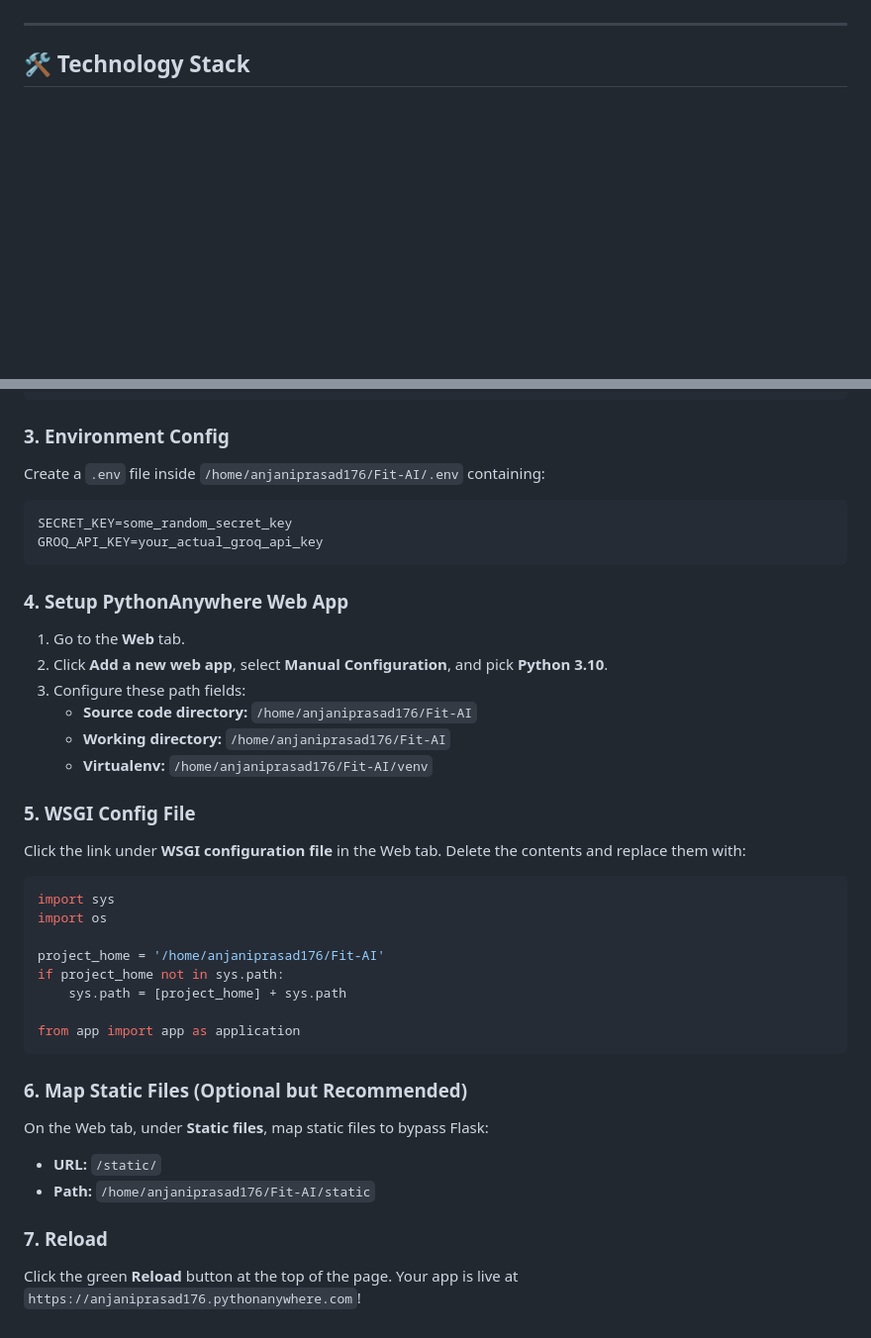
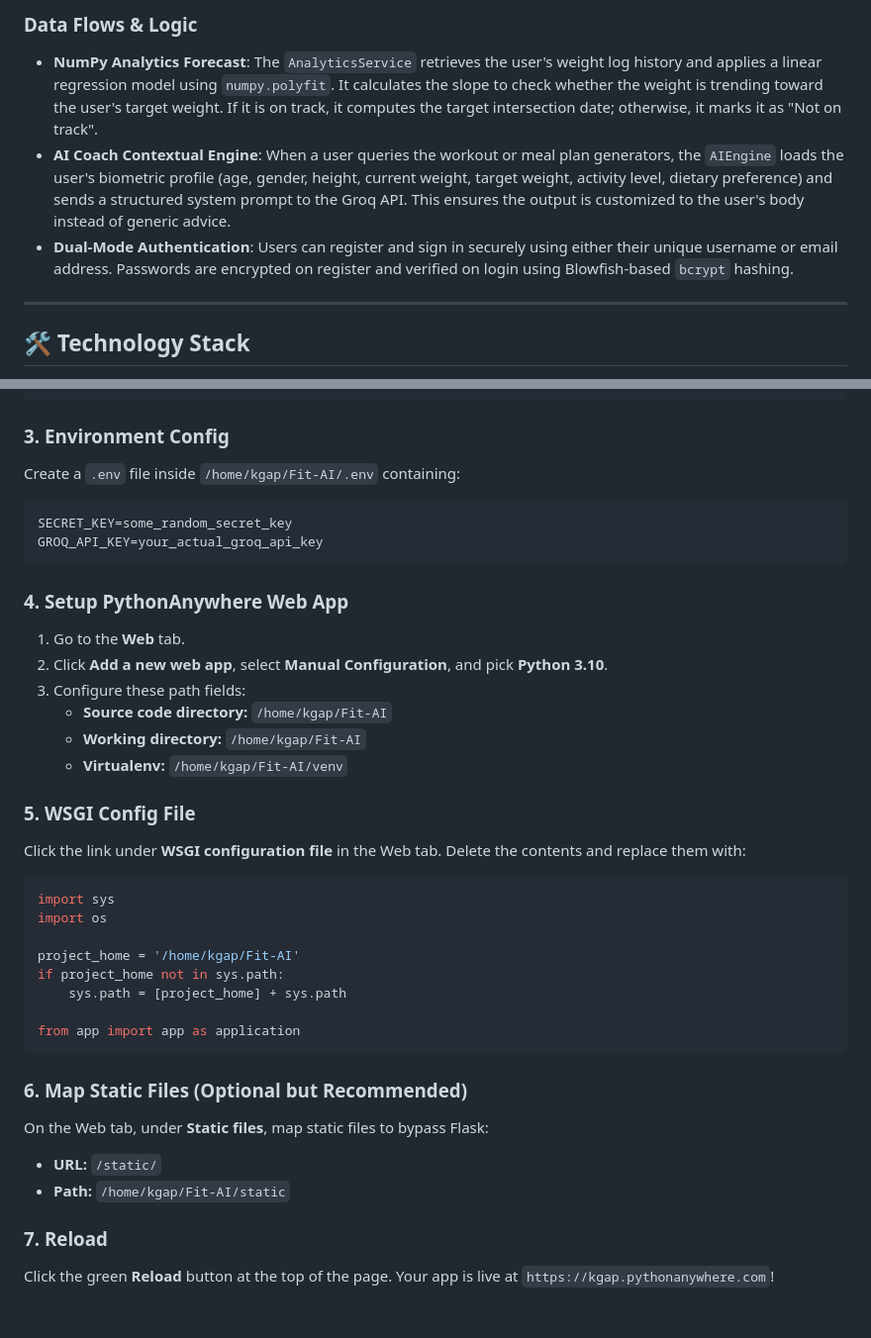
Before and after one commit to GNANESWARKOKKIRALA/Fit-AI, a Markdown page: README.md, 2 parts joined by grey strips. Shown at 99% size. GitHub-like rendering; blank space fills up the shorter version.

Commit message:
docs: add System Architecture documentation, Mermaid component diagram, and update deployment paths to user kgap

````diff
--- a/README.md
+++ b/README.md
@@ -17,3 +63,7 @@ Built with **Flask**, **SQLite**, **Bcrypt**, **Plotly**, **Pandas**, **NumPy**,
+### Data Flows & Logic
+* **NumPy Analytics Forecast**: The `AnalyticsService` retrieves the user's weight log history and applies a linear regression model using `numpy.polyfit`. It calculates the slope to check whether the weight is trending toward the user's target weight. If it is on track, it computes the target intersection date; otherwise, it marks it as "Not on track".
+* **AI Coach Contextual Engine**: When a user queries the workout or meal plan generators, the `AIEngine` loads the user's biometric profile (age, gender, height, current weight, target weight, activity level, dietary preference) and sends a structured system prompt to the Groq API. This ensures the output is customized to the user's body instead of generic advice.
+* **Dual-Mode Authentication**: Users can register and sign in securely using either their unique username or email address. Passwords are encrypted on register and verified on login using Blowfish-based `bcrypt` hashing.
 
 ---
 
@@ -85,7 +135,7 @@ pip install -r requirements.txt
 ```
 
 ### 3. Environment Config
-Create a `.env` file inside `/home/anjaniprasad176/Fit-AI/.env` containing:
+Create a `.env` file inside `/home/kgap/Fit-AI/.env` containing:
 ```ini
 SECRET_KEY=some_random_secret_key
 GROQ_API_KEY=your_actual_groq_api_key
@@ -95,9 +145,9 @@ GROQ_API_KEY=your_actual_groq_api_key
 1. Go to the **Web** tab.
 2. Click **Add a new web app**, select **Manual Configuration**, and pick **Python 3.10**.
 3. Configure these path fields:
-   * **Source code directory:** `/home/anjaniprasad176/Fit-AI`
-   * **Working directory:** `/home/anjaniprasad176/Fit-AI`
-   * **Virtualenv:** `/home/anjaniprasad176/Fit-AI/venv`
+   * **Source code directory:** `/home/kgap/Fit-AI`
+   * **Working directory:** `/home/kgap/Fit-AI`
+   * **Virtualenv:** `/home/kgap/Fit-AI/venv`
 
 ### 5. WSGI Config File
 Click the link under **WSGI configuration file** in the Web tab. Delete the contents and replace them with:
@@ -105,7 +155,7 @@ Click the link under **WSGI configuration file** in the Web tab. Delete the cont
 import sys
 import os
 
-project_home = '/home/anjaniprasad176/Fit-AI'
+project_home = '/home/kgap/Fit-AI'
 if project_home not in sys.path:
     sys.path = [project_home] + sys.path
 
@@ -115,7 +165,7 @@ from app import app as application
 ### 6. Map Static Files (Optional but Recommended)
 On the Web tab, under **Static files**, map static files to bypass Flask:
 * **URL:** `/static/`
-* **Path:** `/home/anjaniprasad176/Fit-AI/static`
+* **Path:** `/home/kgap/Fit-AI/static`
 
 ### 7. Reload
-Click the green **Reload** button at the top of the page. Your app is live at `https://anjaniprasad176.pythonanywhere.com`!
+Click the green **Reload** button at the top of the page. Your app is live at `https://kgap.pythonanywhere.com`!
````
Also changed, not shown: other parts of README.md (+46 -0 lines).
